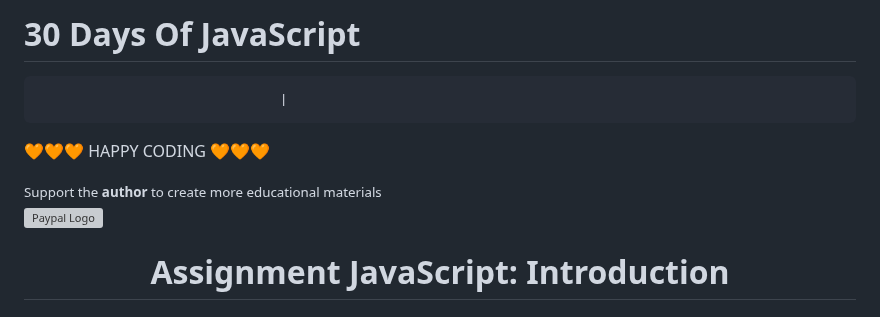
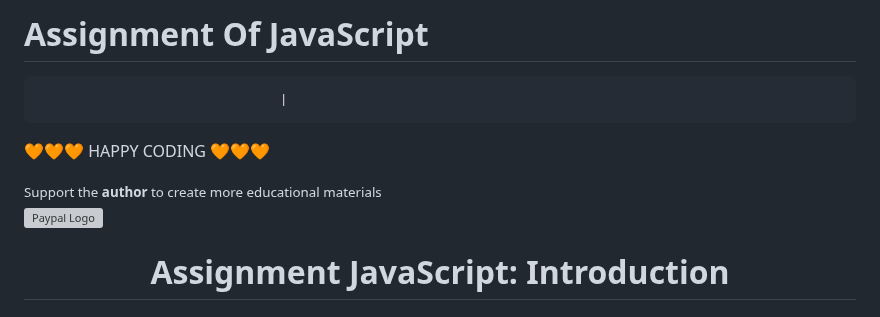
Before and after one commit to liemchao/gitcoursera, a Markdown page: README.md, the part around one of its changes. Rendered like a GitHub page; grey boxes are pictures that could not be loaded.

```diff
--- a/README.md
+++ b/README.md
@@ -1,4 +1,4 @@
-# 30 Days Of JavaScript
+# Assignment Of JavaScript
 
                                    |
 
```
Also changed, not shown: other parts of README.md (+1 -1 lines).
